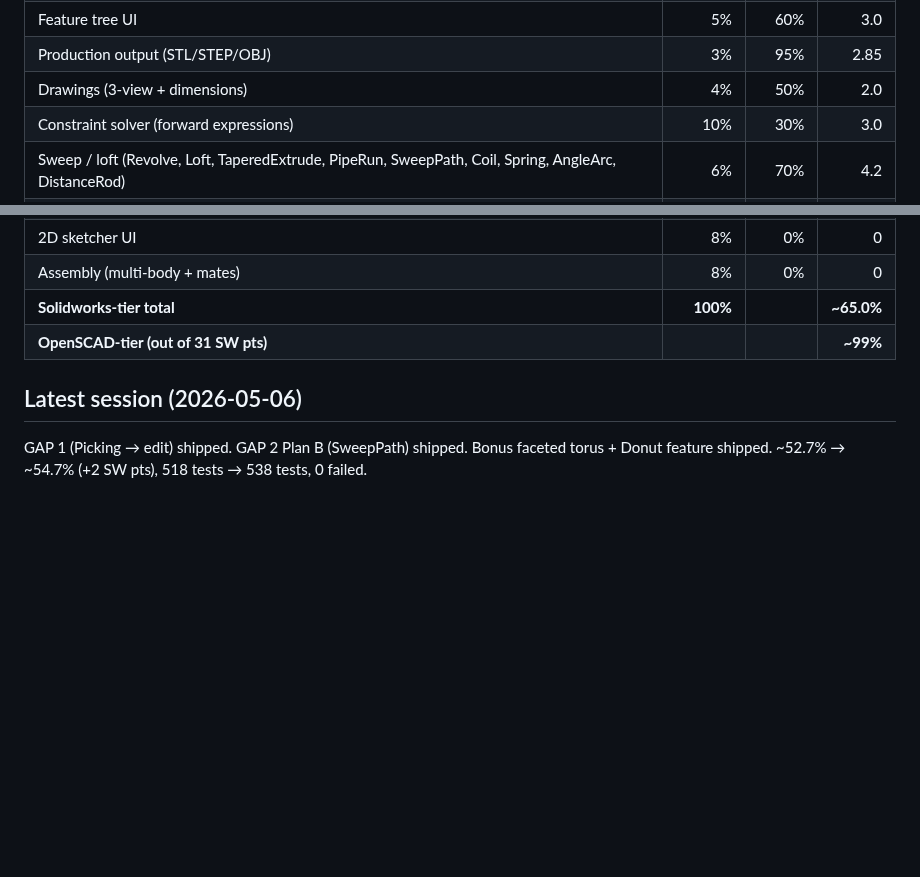
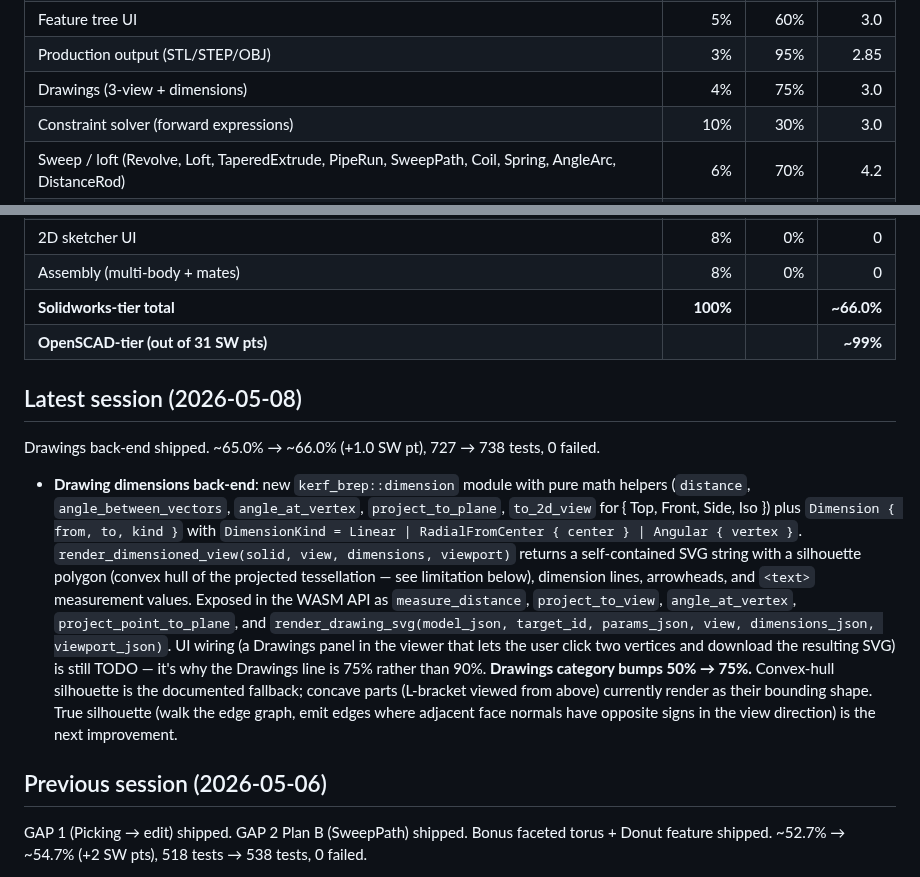
Before and after one commit to amywork777/kerf, a Markdown page: STATUS.md, 2 parts joined by grey strips. Rendered like a GitHub page; blank space fills up the shorter version.

Commit message:
docs: STATUS.md — Drawings 50% → 75% (back-end shipped, UI wiring TODO)
Drawings line item moves to 75% reflecting:
- 3-view orthographic PNG (already shipped)
- back-end dimension math + projection helpers
- SVG annotated-view renderer (linear / radial / angular dims)
- WASM exports so the viewer can call the math without re-implementing it

UI integration (a Drawings panel that lets users click two vertices and
download an SVG) is still TODO — that's why this is 75% rather than 90%.

Total: 65.0% → 66.0% Solidworks-tier (+1.0 SW pt), 727 → 738 tests,
0 failed.

Co-Authored-By: Claude Opus 4.7 (1M context) <noreply@anthropic.com>

```diff
--- a/STATUS.md
+++ b/STATUS.md
@@ -51,7 +51,7 @@ kernel + authoring + viewer + production output).
 | Picking / selection (face → owner Feature)| 5%        | 70%      | 3.5    |
 | Feature tree UI                           | 5%        | 60%      | 3.0    |
 | Production output (STL/STEP/OBJ)          | 3%        | 95%      | 2.85   |
-| Drawings (3-view + dimensions)            | 4%        | 50%      | 2.0    |
+| Drawings (3-view + dimensions)            | 4%        | 75%      | 3.0    |
 | Constraint solver (forward expressions)   | 10%       | 30%      | 3.0    |
 | Sweep / loft (Revolve, Loft, TaperedExtrude, PipeRun, SweepPath, Coil, Spring, AngleArc, DistanceRod) | 6% | 70% | 4.2 |
 | Manufacturing features (170+ — see catalog) | 12% | 95% | 11.4 |
@@ -59,10 +59,36 @@ kernel + authoring + viewer + production output).
 | Curved-surface analytic booleans (faceted spheres + torus + Hemisphere + SphericalCap + Bowl + Donut + ReducerCone + Lens + EggShape + UBendPipe + SBend + ToroidalKnob compose for simple cases) | 8% | 45% | 3.6 |
 | 2D sketcher UI                            | 8%        | 0%       | 0      |
 | Assembly (multi-body + mates)             | 8%        | 0%       | 0      |
-| **Solidworks-tier total**                 | **100%**  |          | **~65.0%** |
+| **Solidworks-tier total**                 | **100%**  |          | **~66.0%** |
 | **OpenSCAD-tier (out of 31 SW pts)**      |           |          | **~99%**   |
 
-## Latest session (2026-05-06)
+## Latest session (2026-05-08)
+
+Drawings back-end shipped. ~65.0% → ~66.0% (+1.0 SW pt), 727 → 738 tests,
+0 failed.
+
+- **Drawing dimensions back-end**: new `kerf_brep::dimension` module with
+  pure math helpers (`distance`, `angle_between_vectors`,
+  `angle_at_vertex`, `project_to_plane`, `to_2d_view` for { Top, Front,
+  Side, Iso }) plus `Dimension { from, to, kind }` with
+  `DimensionKind = Linear | RadialFromCenter { center } | Angular {
+  vertex }`. `render_dimensioned_view(solid, view, dimensions, viewport)`
+  returns a self-contained SVG string with a silhouette polygon (convex
+  hull of the projected tessellation — see limitation below), dimension
+  lines, arrowheads, and `<text>` measurement values. Exposed in the
+  WASM API as `measure_distance`, `project_to_view`, `angle_at_vertex`,
+  `project_point_to_plane`, and `render_drawing_svg(model_json,
+  target_id, params_json, view, dimensions_json, viewport_json)`. UI
+  wiring (a Drawings panel in the viewer that lets the user click two
+  vertices and download the resulting SVG) is still TODO — it's why the
+  Drawings line is 75% rather than 90%. **Drawings category bumps 50% →
+  75%.** Convex-hull silhouette is the documented fallback; concave
+  parts (L-bracket viewed from above) currently render as their bounding
+  shape. True silhouette (walk the edge graph, emit edges where adjacent
+  face normals have opposite signs in the view direction) is the next
+  improvement.
+
+## Previous session (2026-05-06)
 
 GAP 1 (Picking → edit) shipped. GAP 2 Plan B (SweepPath) shipped. Bonus
 faceted torus + Donut feature shipped. ~52.7% → ~54.7% (+2 SW pts), 518
```
